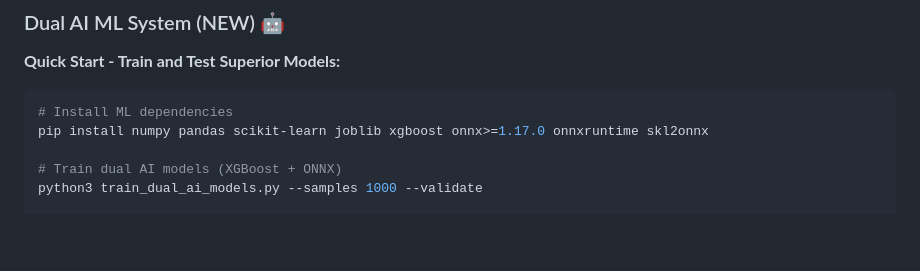
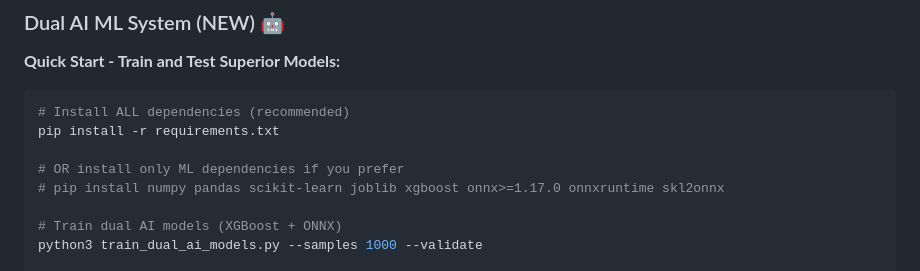
Before and after one commit to Omni-Tech-Stack/Quant-Arbitrage-System-Hyperspeed-X100-Edition, a Markdown page: README.md, the part around the change. Rendered like a GitHub page; blank space fills up the shorter version.

Commit message:
Update documentation to recommend requirements.txt and add corrupted package troubleshooting
Co-authored-by: Omni-Tech-Stack <233778718+Omni-Tech-Stack@users.noreply.github.com>

````diff
--- a/README.md
+++ b/README.md
@@ -577,8 +577,11 @@ if __name__ == "__main__":
 
 **Quick Start - Train and Test Superior Models:**
 ```bash
-# Install ML dependencies
-pip install numpy pandas scikit-learn joblib xgboost onnx>=1.17.0 onnxruntime skl2onnx
+# Install ALL dependencies (recommended)
+pip install -r requirements.txt
+
+# OR install only ML dependencies if you prefer
+# pip install numpy pandas scikit-learn joblib xgboost onnx>=1.17.0 onnxruntime skl2onnx
 
 # Train dual AI models (XGBoost + ONNX)
 python3 train_dual_ai_models.py --samples 1000 --validate
````
Also changed, not shown: INSTALL.md (+36 -0 lines), models/DUAL_AI_README.md (+67 -0 lines).
